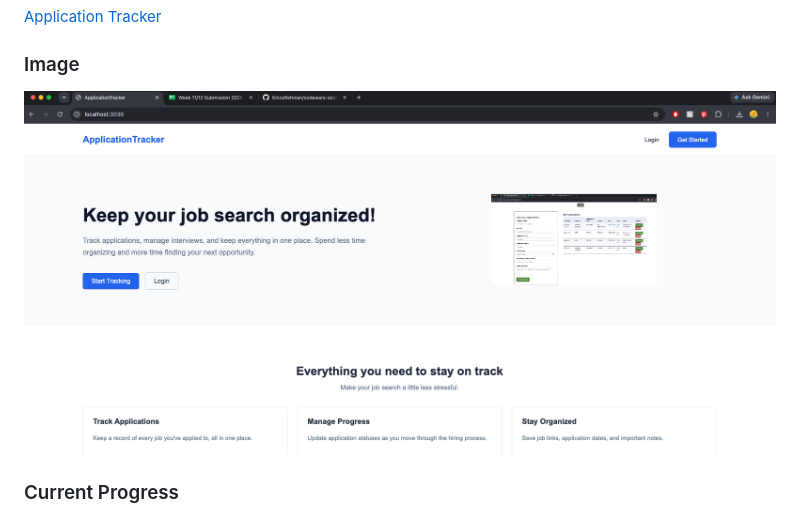
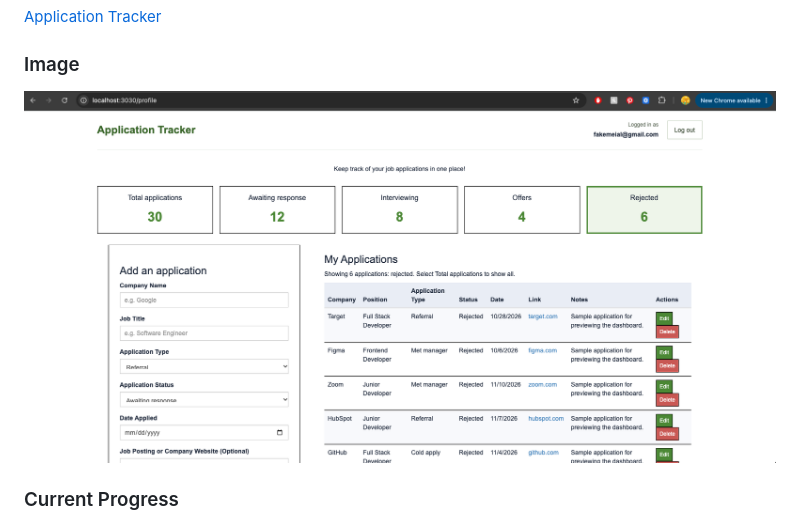
Before and after one commit to KinzaRehman/ApplicationTracker, a Markdown page: README.md, the part around the change. Drawn GitHub-style; pictures changed too: public/img/newLanding.png (added).

Commit message:
Update landing page and README preview image

```diff
--- a/README.md
+++ b/README.md
@@ -7,7 +7,7 @@ Application Tracker is a full-stack web application that helps users organize an
 
 ### Image
 
-![Application Tracker Landing Page](public/img/landing.png)
+![Application Tracker Landing Page](public/img/newLanding.png)
 
 ### Current Progress
 - Users can create an account, log in, and log out.
```
Also changed, not shown: public/img/trackk.png (deleted), 1 other file.
